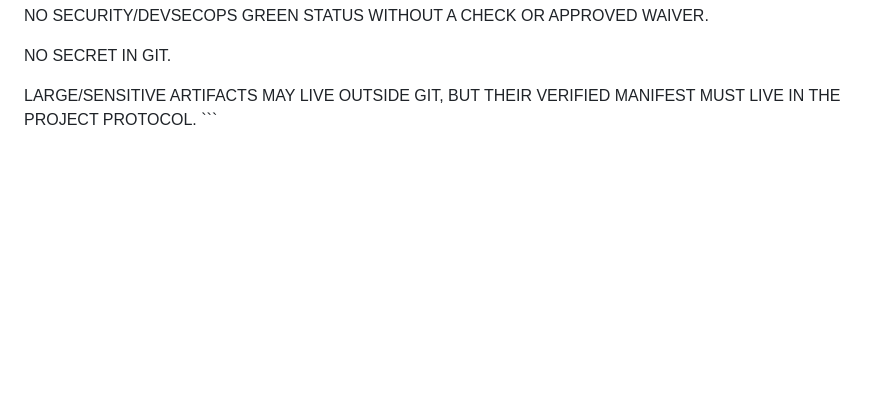
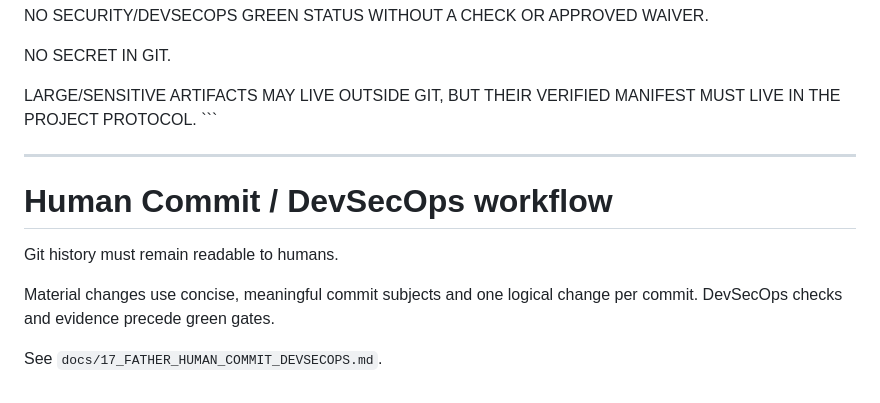
Before and after one commit to VictorKVS/FATHER-Universal-AI-Engine, a Markdown page: docs/16_FATHER_GITHUB_EVIDENCE_PROTOCOL.md, the part around the change. Drawn GitHub-style; blank space fills up the shorter version.

Commit message:
docs(devsecops): link evidence protocol to commit rules

```diff
--- a/docs/16_FATHER_GITHUB_EVIDENCE_PROTOCOL.md
+++ b/docs/16_FATHER_GITHUB_EVIDENCE_PROTOCOL.md
@@ -407,3 +407,14 @@ NO SECRET IN GIT.
 LARGE/SENSITIVE ARTIFACTS MAY LIVE OUTSIDE GIT,
 BUT THEIR VERIFIED MANIFEST MUST LIVE IN THE PROJECT PROTOCOL.
 \`\`\`
+
+
+---
+
+# Human Commit / DevSecOps workflow
+
+Git history must remain readable to humans.
+
+Material changes use concise, meaningful commit subjects and one logical change per commit. DevSecOps checks and evidence precede green gates.
+
+See `docs/17_FATHER_HUMAN_COMMIT_DEVSECOPS.md`.
```
